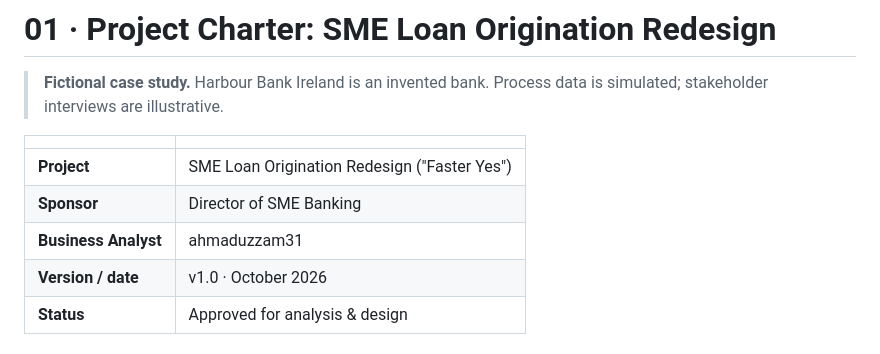
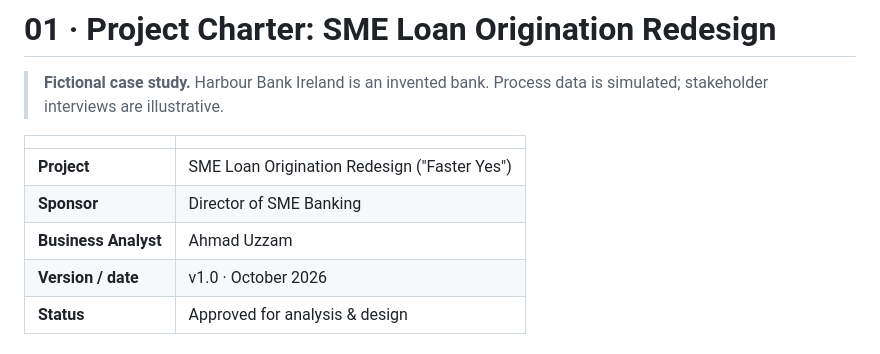
Before and after one commit to ahmaduzzam31/bank-loan-process-ba-case-study, a Markdown page: deliverables/01_project_charter.md, the part around the change. Drawn GitHub-style.

Commit message:
Add analyst name to project charter

```diff
--- a/deliverables/01_project_charter.md
+++ b/deliverables/01_project_charter.md
@@ -7,7 +7,7 @@
 |---|---|
 | **Project** | SME Loan Origination Redesign ("Faster Yes") |
 | **Sponsor** | Director of SME Banking |
-| **Business Analyst** | ahmaduzzam31 |
+| **Business Analyst** | Ahmad Uzzam |
 | **Version / date** | v1.0 · October 2026 |
 | **Status** | Approved for analysis & design |
 
```
